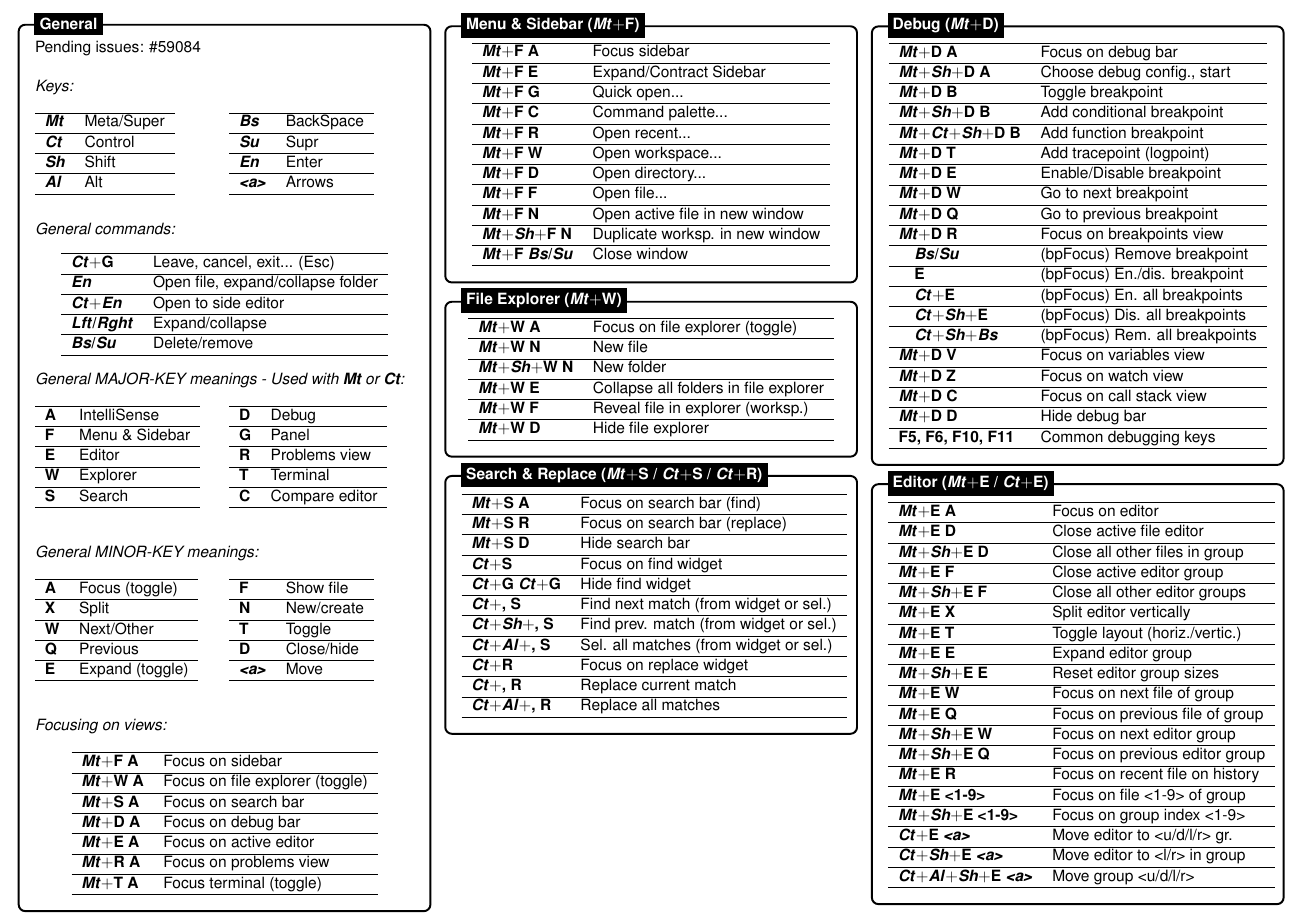
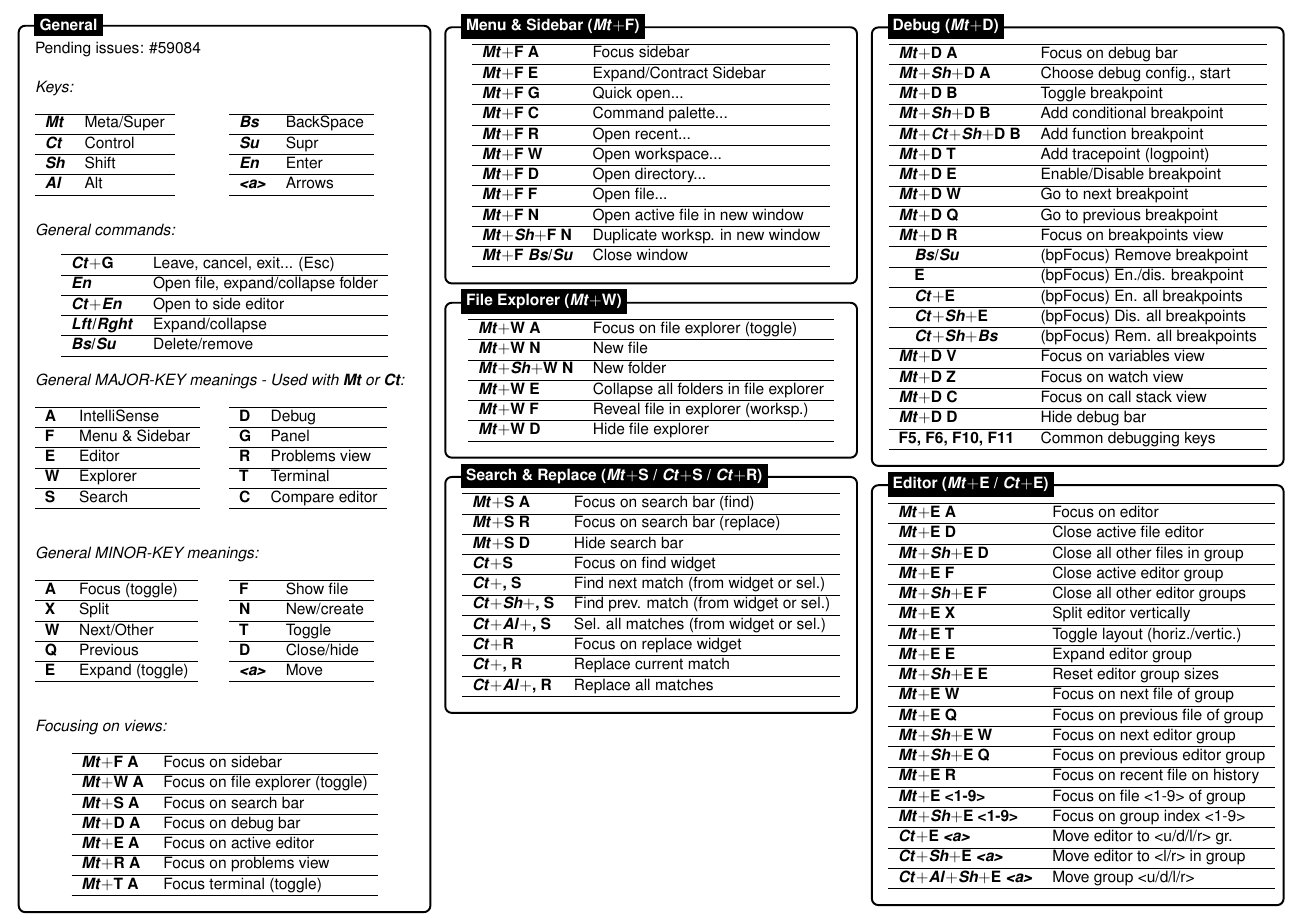
Before and after one commit to dsanz006/vscode_keybindings, a LaTeX document (vscode_cheatsheet.tex): part of page 1 of 2, cut so that both start at the same text. Compiled offline with pdfLaTeX.

Commit message:
Gtrl+G to close find widget

```diff
--- a/vscode_cheatsheet.tex
+++ b/vscode_cheatsheet.tex
@@ -220,7 +220,6 @@
             \textbf{\textit{Mt}$+$S R} & Focus on search bar (replace) \\ \hline
             \textbf{\textit{Mt}$+$S D} & Hide search bar \\ \hline
             \textbf{\textit{Ct}$+$S} & Focus on find widget \\ \hline
-            \textbf{\textit{Ct}$+$G \textit{Ct}$+$G} & Hide find widget \\ \hline
             \textbf{\textit{Ct}$+$, S} & Find next match (from widget or sel.) \\ \hline
             \textbf{\textit{Ct}$+$\textit{Sh}$+$, S} & Find prev. match (from widget or sel.) \\ \hline
             \textbf{\textit{Ct}$+$\textit{Al}$+$, S} & Sel. all matches (from widget or sel.) \\ \hline
```
Also changed, not shown: 1 other file.
